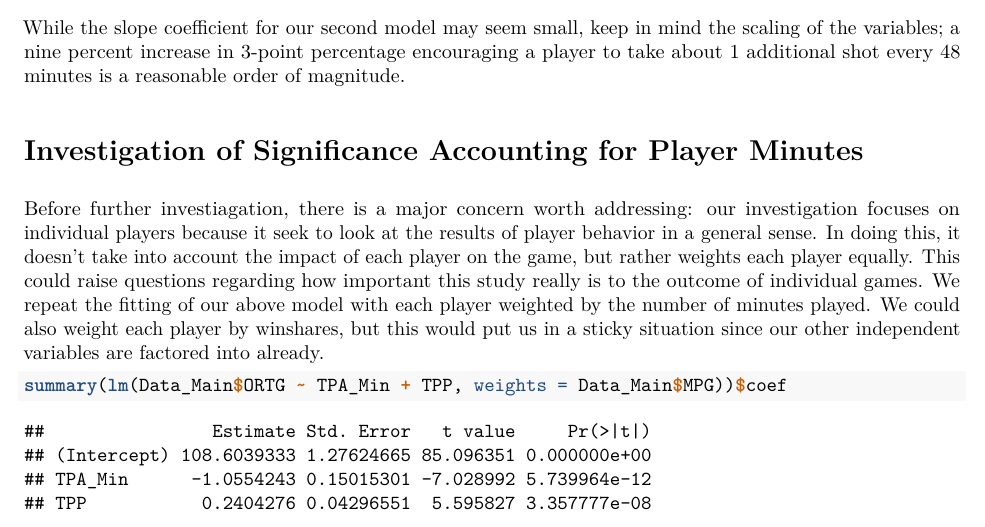
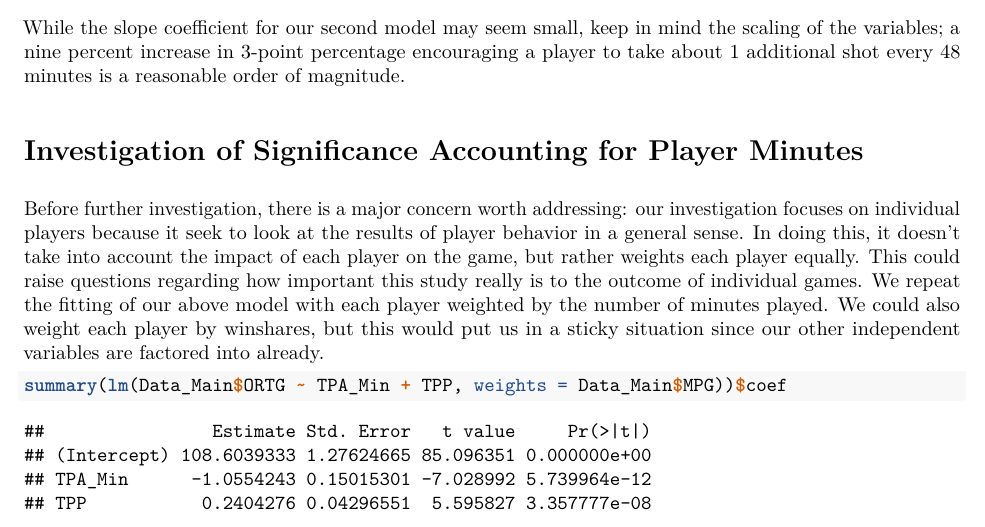
Before and after one commit to sbutler01/Data_Analysis_NBA, an R Markdown document (Writeup.Rmd): part of page 3 of 10, cut so that both start at the same text. The pictures show the output file Writeup.pdf that the author committed with the source.

Commit message:
Add files via upload

````diff
--- a/Writeup.Rmd
+++ b/Writeup.Rmd
@@ -101,7 +101,7 @@ While the slope coefficient for our second model may seem small, keep in mind th
 
 #Investigation of Significance Accounting for Player Minutes
 
-Before further investiagation, there is a major concern worth addressing: our investigation focuses on individual players because it seek to look at the results of player behavior in a general sense. In doing this, it doesn't take into account the impact of each player on the game, but rather weights each player equally. This could raise questions regarding how important this study really is to the outcome of individual games. We repeat the fitting of our above model with each player weighted by the number of minutes played. We could also weight each player by winshares, but this would put us in a sticky situation since our other independent variables are factored into already.
+Before further investigation, there is a major concern worth addressing: our investigation focuses on individual players because it seek to look at the results of player behavior in a general sense. In doing this, it doesn't take into account the impact of each player on the game, but rather weights each player equally. This could raise questions regarding how important this study really is to the outcome of individual games. We repeat the fitting of our above model with each player weighted by the number of minutes played. We could also weight each player by winshares, but this would put us in a sticky situation since our other independent variables are factored into already.
 
 ```{r}
 
````
Also changed, not shown: Writeup.pdf.
